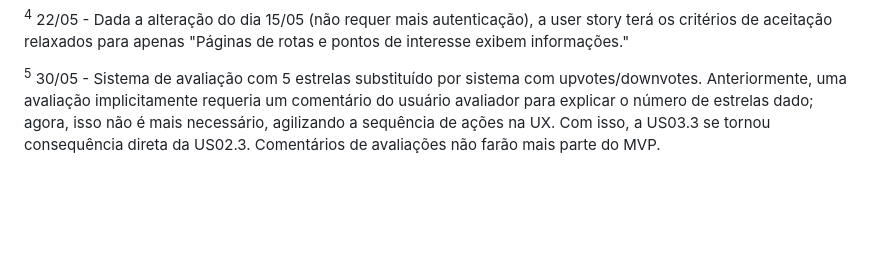
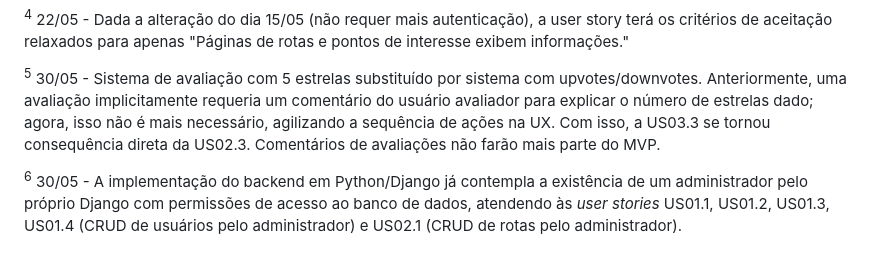
Before and after one commit to Gustavo-Jun-Tsuji/mc656-project-2025, a Markdown page: REQUIREMENTS.md, the part around one of its changes. Rendered like a GitHub page; blank space fills up the shorter version.

Commit message:
docs: updated user stories contemplated by Django's admin function

```diff
--- a/REQUIREMENTS.md
+++ b/REQUIREMENTS.md
@@ -152,3 +152,5 @@ Os requisitos e suas respectivas _user stories_ serão rastreados com uma matriz
 <sup>4</sup> 22/05 - Dada a alteração do dia 15/05 (não requer mais autenticação), a user story terá os critérios de aceitação relaxados para apenas "Páginas de rotas e pontos de interesse exibem informações."
 
 <sup>5</sup> 30/05 - Sistema de avaliação com 5 estrelas substituído por sistema com upvotes/downvotes. Anteriormente, uma avaliação implicitamente requeria um comentário do usuário avaliador para explicar o número de estrelas dado; agora, isso não é mais necessário, agilizando a sequência de ações na UX. Com isso, a US03.3 se tornou consequência direta da US02.3. Comentários de avaliações não farão mais parte do MVP.
+
+<sup>6</sup> 30/05 - A implementação do backend em Python/Django já contempla a existência de um administrador pelo próprio Django com permissões de acesso ao banco de dados, atendendo às _user stories_ US01.1, US01.2, US01.3, US01.4 (CRUD de usuários pelo administrador) e US02.1 (CRUD de rotas pelo administrador).
```
Also changed, not shown: other parts of REQUIREMENTS.md (+5 -5 lines).
